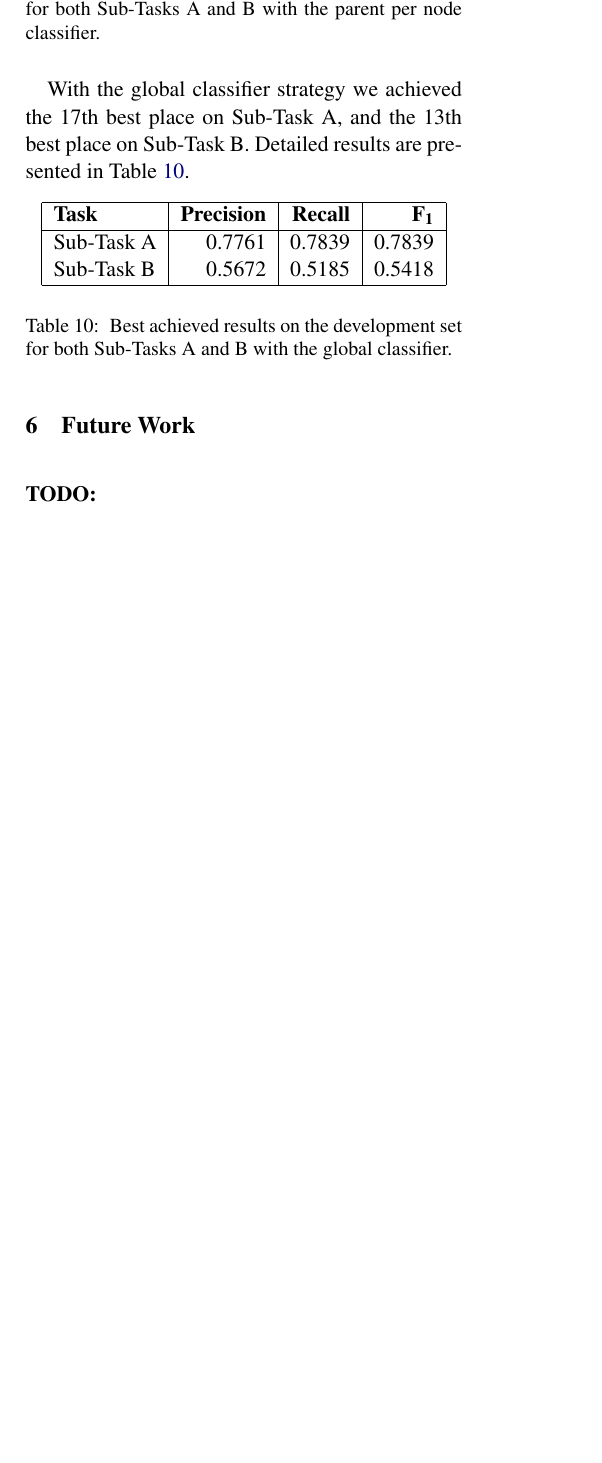
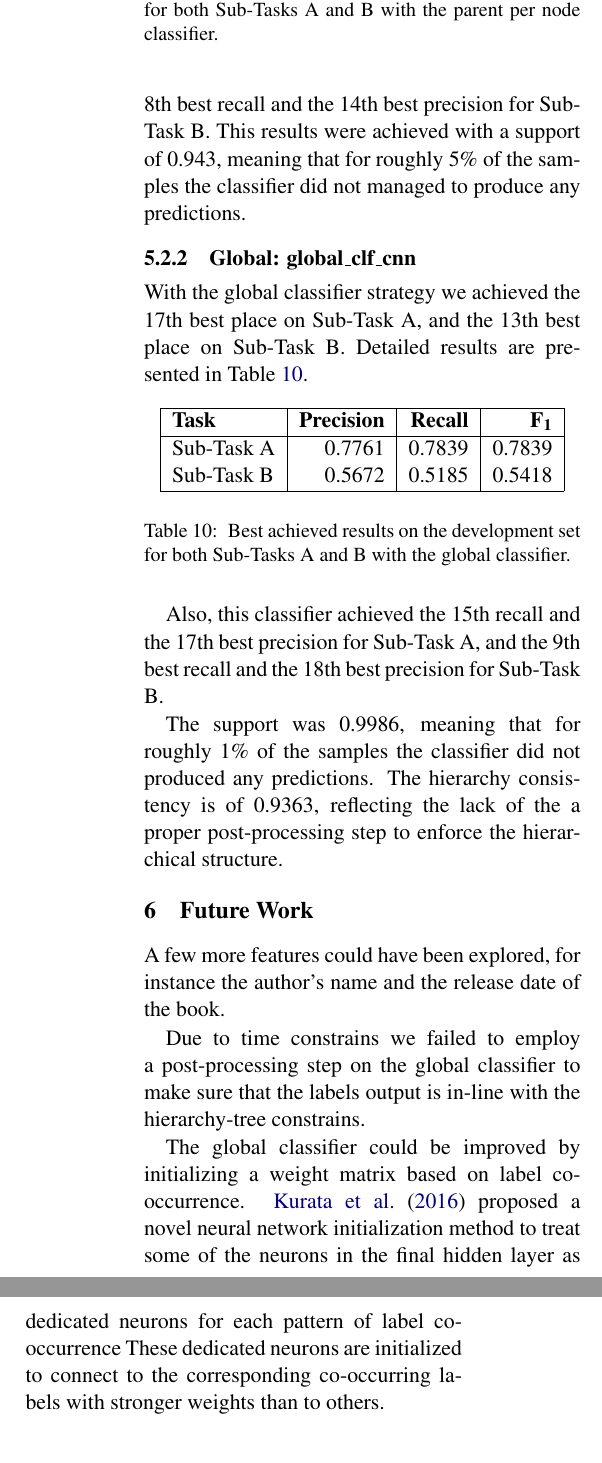
Before and after one commit to davidsbatista/GermEval-2019-Task_1, a LaTeX paper (article/konvens2019.tex): part of one column of page 5 of 6 before the commit and two parts of the columns of page 6 of 6 after it, the two joined at a grey line, cut so that both start at the same text, the shorter picture padded with empty space. Compiled offline with pdfLaTeX.

Commit message:
working on paper

```diff
--- a/article/konvens2019.tex
+++ b/article/konvens2019.tex
@@ -691,6 +701,17 @@ are described in Table~\ref{local_devset-results}.
 \caption{\label{local_devset-results} Best achieved results on the development
           set for both Sub-Tasks A and B with the parent per node classifier.}
 \end{table}
+
+Also, this classifier achieved the 9th recall and the 15th best precision
+for Sub-Task A, and the 8th best recall and the 14th best precision for Sub-Task B.
+This results were achieved with a support of 0.943, meaning that for
+roughly 5\% of the samples the classifier did not managed to produce any
+predictions.
+
+
+
+
+\subsubsection{Global: global\_clf\_cnn}
 
 With the global classifier strategy we achieved the 17th best place on Sub-Task A,
 and the 13th best place on Sub-Task B. Detailed results are presented in
@@ -713,42 +734,35 @@ Table~\ref{global_devset-results}.
           set for both Sub-Tasks A and B with the global classifier.}
 \end{table}
 
+Also, this classifier achieved the 15th recall and the 17th best precision
+for Sub-Task A, and the 9th best recall and the 18th best precision for Sub-Task B.
+
+The support was 0.9986, meaning that for roughly 1\% of the samples the classifier
+did not produced any predictions. The hierarchy consistency is of 0.9363, reflecting
+the lack of the a proper post-processing step to enforce the hierarchical structure.
 
 %TODO: are the results in-line with the dev test results?
 
 
 
-\section{Future Work}\label{future}
-
-
-
-\begin{comment}
-
-
-- initialized weight matrix based on label co-occurrence
-\citet{kurata-etal-2016-improved} proposed a novel neural network initialization method to
-treat some of the neurons in the final hidden layer as dedicated neurons for each pattern of label
-co-occurrence These dedicated neurons are initialized to connect to the corresponding co-occurring
-labels with stronger weights than to others.
-
-- % no global classifier faltou um post-processing step
-When the labels form a hierarchy, they share a hypernym–hyponym relation. When multiple
- labels are assigned to the text, if it is explicitly labeled by a subclass it must also implicitly
- include all of the its super- classes.
-The co-occurrence between subclasses and superclasses as labels for the input text contains
-information we would like to leverage to improve multi-label classification using a neural network.
-
-- use a proper corpus with embeddings as well for n-grams
-
-- % other features, release date, author's name
 
 
 
 
-\end{comment}
+\section{Future Work}\label{future}
 
+% Local classifier
+A few more features could have been explored, for instance the author's name
+and the release date of the book.
 
-\ \newline
-\textbf{TODO:}
-\ \newline
+% Global Classifier
+Due to time constrains we failed to employ a post-processing step on the global
+classifier to make sure that the labels output is in-line with the hierarchy-tree
+constrains.
 
+The global classifier could be improved by initializing a weight matrix based on
+label co-occurrence. \citet{kurata-etal-2016-improved} proposed a novel neural
+network initialization method to treat some of the neurons in the final
+hidden layer as dedicated neurons for each pattern of label co-occurrence
+These dedicated neurons are initialized to connect to the corresponding
+co-occurring labels with stronger weights than to others.
```
Also changed, not shown: article/konvens2019.tex (66 more changed lines).
